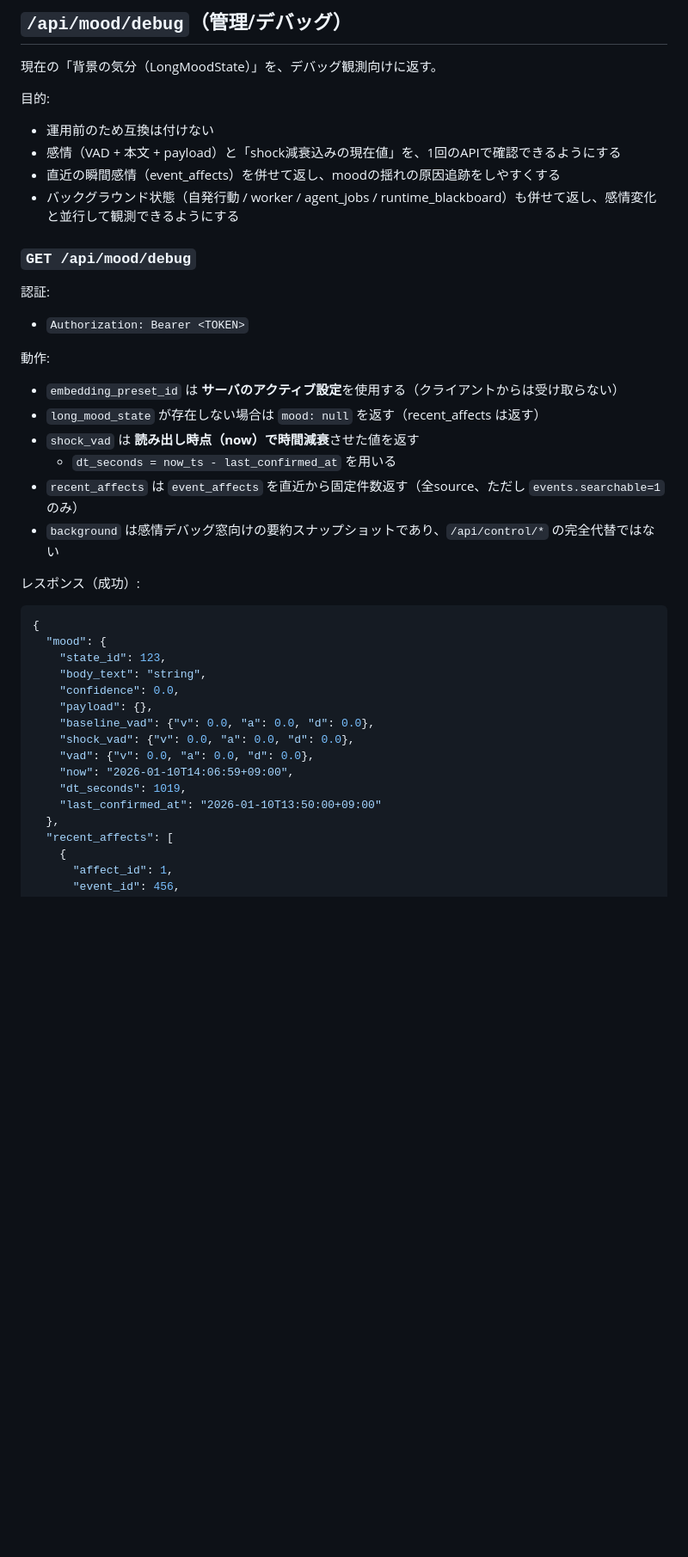
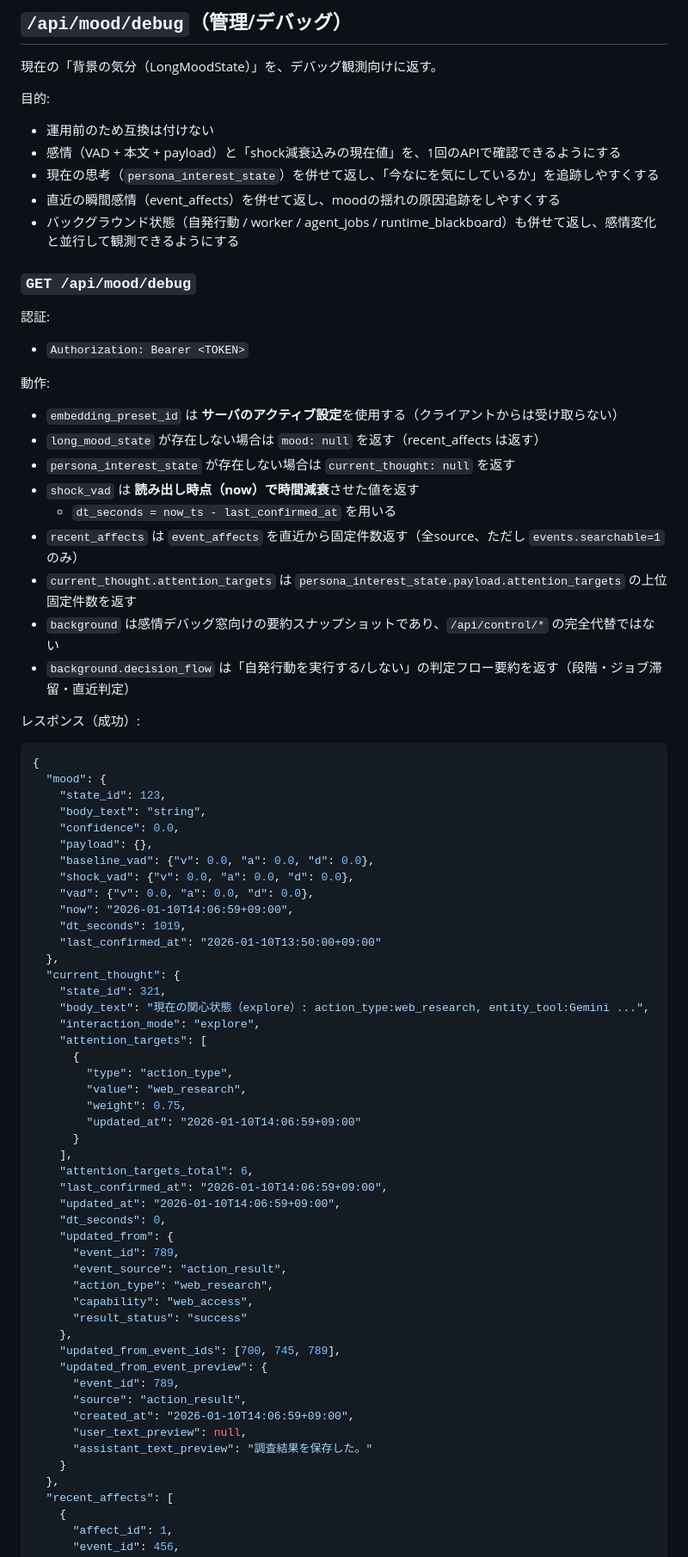
Before and after one commit to hirona98/CocoroGhost, a Markdown page: docs/07_API.md, the part around one of its changes. Shown at 86% size. GitHub-like rendering; blank space fills up the shorter version.

```diff
--- a/docs/07_API.md
+++ b/docs/07_API.md
@@ -992,6 +992,7 @@ intent 一覧を返す（新しい順）。
 
 - 運用前のため互換は付けない
 - 感情（VAD + 本文 + payload）と「shock減衰込みの現在値」を、1回のAPIで確認できるようにする
+- 現在の思考（`persona_interest_state`）を併せて返し、「今なにを気にしているか」を追跡しやすくする
 - 直近の瞬間感情（event_affects）を併せて返し、moodの揺れの原因追跡をしやすくする
 - バックグラウンド状態（自発行動 / worker / agent_jobs / runtime_blackboard）も併せて返し、感情変化と並行して観測できるようにする
 
@@ -1005,10 +1006,13 @@ intent 一覧を返す（新しい順）。
 
 - `embedding_preset_id` は **サーバのアクティブ設定**を使用する（クライアントからは受け取らない）
 - `long_mood_state` が存在しない場合は `mood: null` を返す（recent_affects は返す）
+- `persona_interest_state` が存在しない場合は `current_thought: null` を返す
 - `shock_vad` は **読み出し時点（now）で時間減衰**させた値を返す
   - `dt_seconds = now_ts - last_confirmed_at` を用いる
 - `recent_affects` は `event_affects` を直近から固定件数返す（全source、ただし `events.searchable=1` のみ）
+- `current_thought.attention_targets` は `persona_interest_state.payload.attention_targets` の上位固定件数を返す
 - `background` は感情デバッグ窓向けの要約スナップショットであり、`/api/control/*` の完全代替ではない
+- `background.decision_flow` は「自発行動を実行する/しない」の判定フロー要約を返す（段階・ジョブ滞留・直近判定）
 
 レスポンス（成功）:
 
@@ -1025,6 +1029,38 @@ intent 一覧を返す（新しい順）。
     "now": "2026-01-10T14:06:59+09:00",
     "dt_seconds": 1019,
     "last_confirmed_at": "2026-01-10T13:50:00+09:00"
+  },
+  "current_thought": {
+    "state_id": 321,
+    "body_text": "現在の関心状態（explore）: action_type:web_research, entity_tool:Gemini ...",
+    "interaction_mode": "explore",
+    "attention_targets": [
+      {
+        "type": "action_type",
+        "value": "web_research",
+        "weight": 0.75,
+        "updated_at": "2026-01-10T14:06:59+09:00"
+      }
+    ],
+    "attention_targets_total": 6,
+    "last_confirmed_at": "2026-01-10T14:06:59+09:00",
+    "updated_at": "2026-01-10T14:06:59+09:00",
+    "dt_seconds": 0,
+    "updated_from": {
+      "event_id": 789,
+      "event_source": "action_result",
+      "action_type": "web_research",
+      "capability": "web_access",
+      "result_status": "success"
+    },
+    "updated_from_event_ids": [700, 745, 789],
+    "updated_from_event_preview": {
+      "event_id": 789,
+      "source": "action_result",
+      "created_at": "2026-01-10T14:06:59+09:00",
+      "user_text_preview": null,
+      "assistant_text_preview": "調査結果を保存した。"
+    }
   },
   "recent_affects": [
     {
```
Also changed, not shown: other parts of docs/07_API.md (+31 -2 lines).
